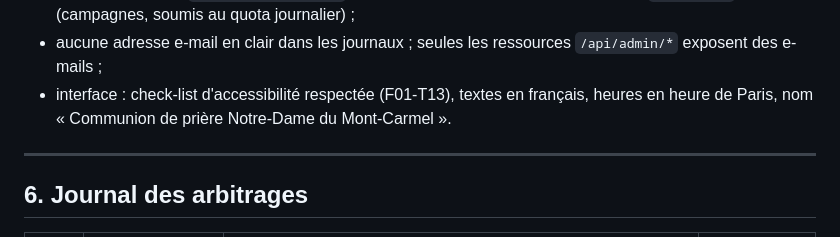
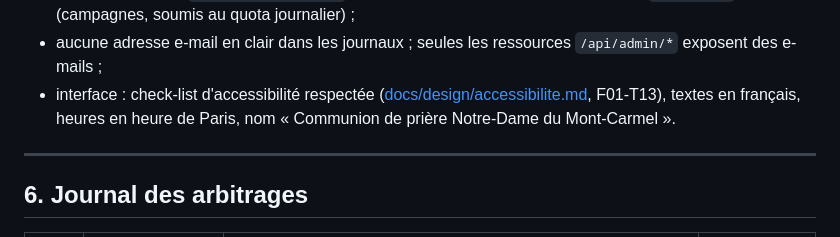
Before and after one commit to bailletced/cdp, a Markdown page: docs/features/README.md, the part around the change. GitHub-like rendering.

Commit message:
F01-T13 : check-list accessibilité développeurs (docs/design/accessibilite.md), référencée dans la définition de « terminé »
Generated by Mistral Vibe.
Co-Authored-By: Mistral Vibe <vibe@mistral.ai>

```diff
--- a/docs/features/README.md
+++ b/docs/features/README.md
@@ -204,7 +204,7 @@ Les identifiants `F<NN>-T<NN>` sont stables ; une dépendance pointe toujours ve
 - si le schéma change : migration Doctrine réversible et compatible avec la version précédente du code (« on ajoute d'abord, on retire ensuite ») ; toute table rattachée à une édition porte une clé étrangère `ON DELETE CASCADE` (suppression d'une édition de test, F27-T02) ;
 - e-mails : transport `async_transactional` (confirmation, lien, mise à jour, rappel) ou `async_bulk` (campagnes, soumis au quota journalier) ;
 - aucune adresse e-mail en clair dans les journaux ; seules les ressources `/api/admin/*` exposent des e-mails ;
-- interface : check-list d'accessibilité respectée (F01-T13), textes en français, heures en heure de Paris, nom « Communion de prière Notre-Dame du Mont-Carmel ».
+- interface : check-list d'accessibilité respectée ([docs/design/accessibilite.md](../design/accessibilite.md), F01-T13), textes en français, heures en heure de Paris, nom « Communion de prière Notre-Dame du Mont-Carmel ».
 
 ---
 
```
Also changed, not shown: docs/design/accessibilite.md (added, +65 -0 lines), 1 other file.
